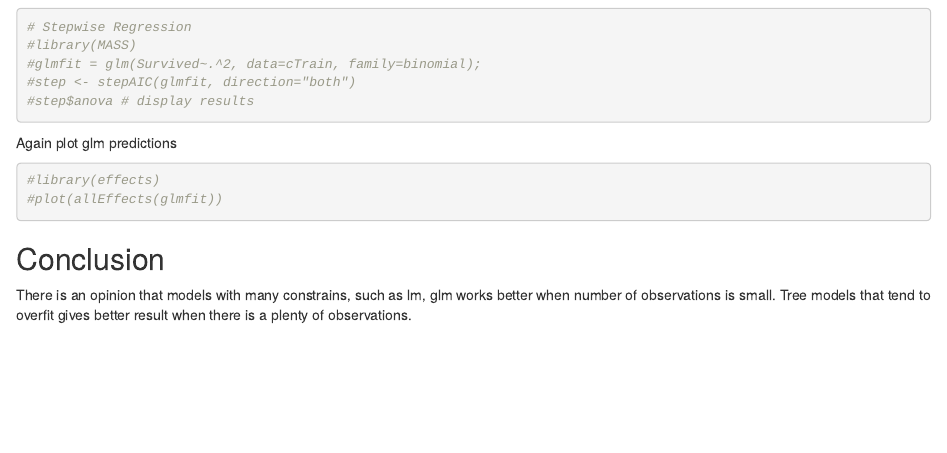
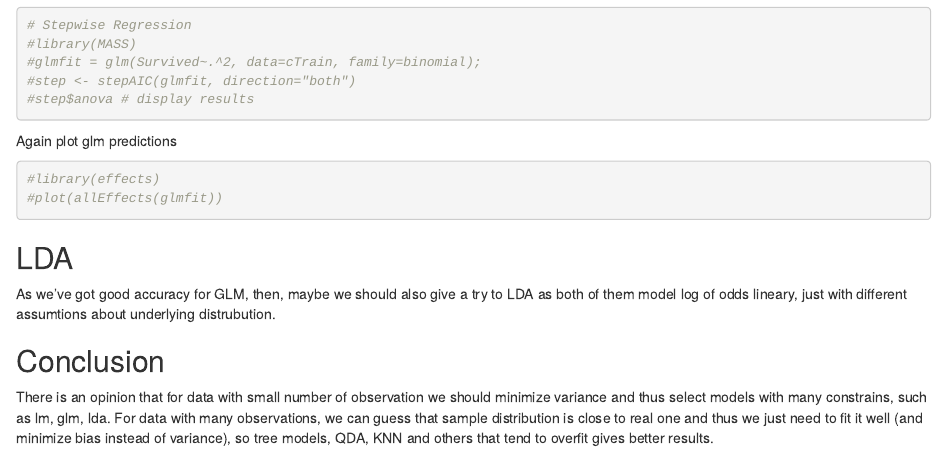
Before and after one commit to igbatov/kaggle-titanic, an R Markdown document (Titanic.Rmd): the page in a window 1100 px wide, from 14390 px down before the commit and from 7980 px down after it, so that both start at the same text. Rendered offline with R 4.5, knitr and Pandoc, with nearby package versions; code that draws random numbers runs with fixed seeds of ours; some code elsewhere in the file could not run offline.

Commit message:
started LDA

````diff
--- a/Titanic.Rmd
+++ b/Titanic.Rmd
@@ -184,6 +187,9 @@ Again plot glm predictions
 #plot(allEffects(glmfit))
 ```
 
+## LDA
+As we've got good accuracy for GLM, then, maybe we should also give a try to LDA as both of them model log of odds lineary, just with different assumtions about underlying distrubution.
+
+
 ## Conclusion
-There is an opinion that models with many constrains, such as lm, glm
-works better when number of observations is small. Tree models that tend to overfit gives better result when there is a plenty of observations.
+There is an opinion that for data with small number of observation we should minimize variance and thus select models with many constrains, such as lm, glm, lda. For data with many observations, we can guess that sample distribution is close to real one and thus we just need to fit it well (and minimize bias instead of variance), so tree models, QDA, KNN and others that tend to overfit gives better results.
````
Also changed, not shown: Titanic.Rmd (5 more changed lines).
